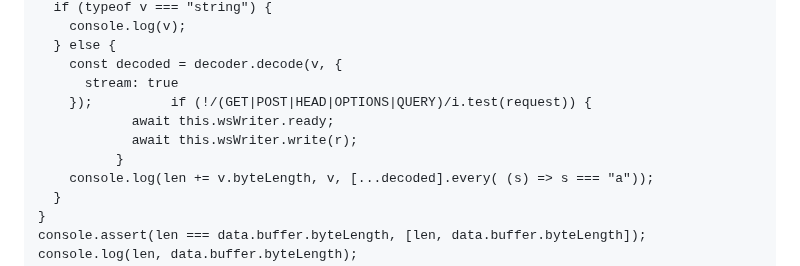
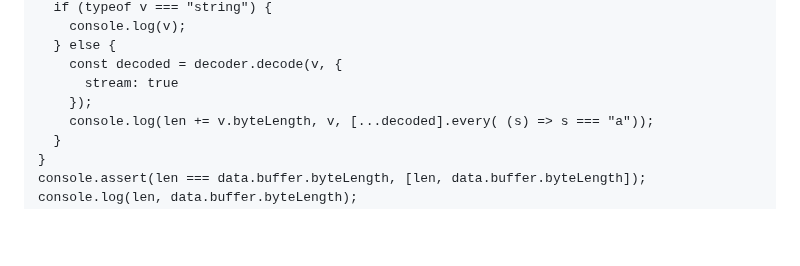
Before and after one commit to guest271314/direct-sockets-http-ws-server, a Markdown page: README.md, the part around the change. Rendered like a GitHub page; blank space fills up the shorter version.

```diff
--- a/README.md
+++ b/README.md
@@ -291,10 +291,7 @@ for (let i = 0; i < data.length; i += 65536) {
   } else {
     const decoded = decoder.decode(v, {
       stream: true
-    });          if (!/(GET|POST|HEAD|OPTIONS|QUERY)/i.test(request)) {
-            await this.wsWriter.ready;
-            await this.wsWriter.write(r);
-          }
+    });
     console.log(len += v.byteLength, v, [...decoded].every( (s) => s === "a"));
   }
 }
```
